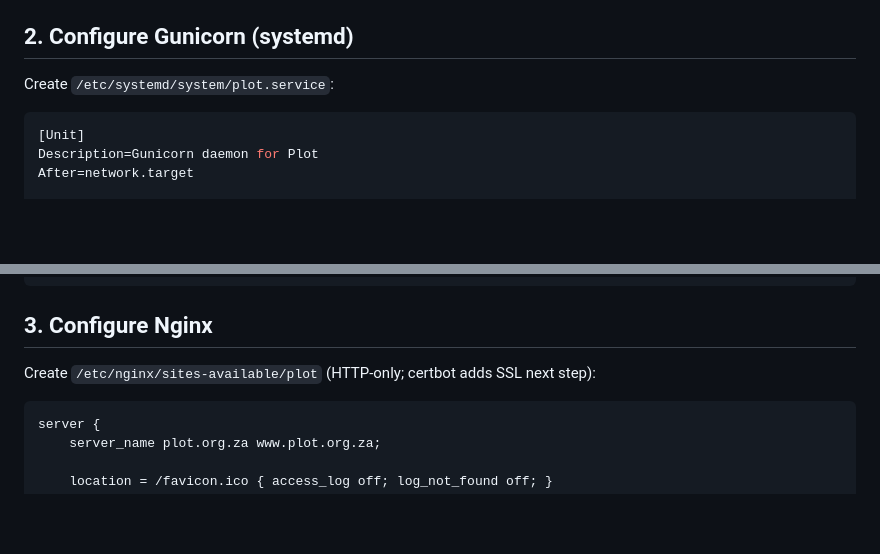
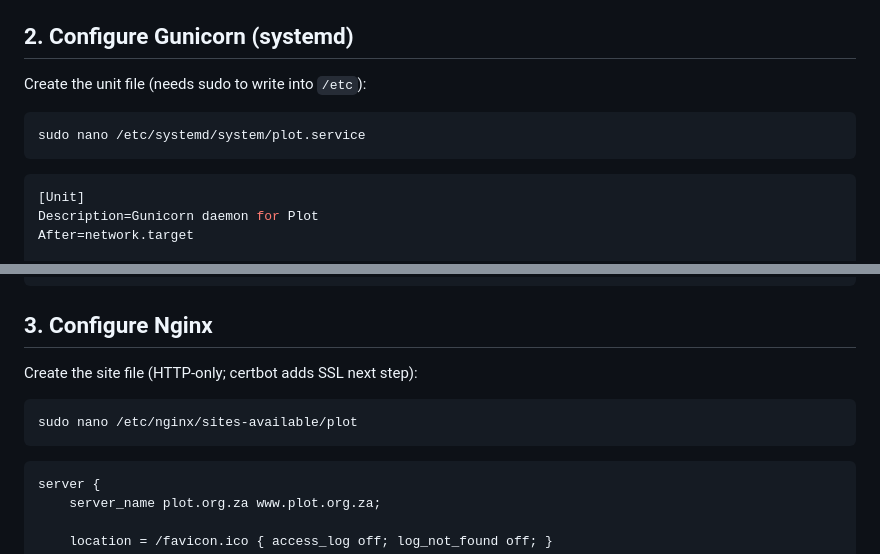
Before and after one commit to KobusWHMeiring/plot, a Markdown page: DEPLOY.md, 2 parts joined by grey strips. Drawn GitHub-style; blank space fills up the shorter version.

Commit message:
docs(deploy): use sudo nano for systemd/nginx files

````diff
--- a/DEPLOY.md
+++ b/DEPLOY.md
@@ -57,7 +57,11 @@ No `chown` needed — everything runs as `carbonplanner`.
 
 ## 2. Configure Gunicorn (systemd)
 
-Create `/etc/systemd/system/plot.service`:
+Create the unit file (needs sudo to write into `/etc`):
+
+```bash
+sudo nano /etc/systemd/system/plot.service
+```
 
 ```ini
 [Unit]
@@ -81,7 +85,11 @@ sudo systemctl enable plot
 
 ## 3. Configure Nginx
 
-Create `/etc/nginx/sites-available/plot` (HTTP-only; certbot adds SSL next step):
+Create the site file (HTTP-only; certbot adds SSL next step):
+
+```bash
+sudo nano /etc/nginx/sites-available/plot
+```
 
 ```nginx
 server {
````
